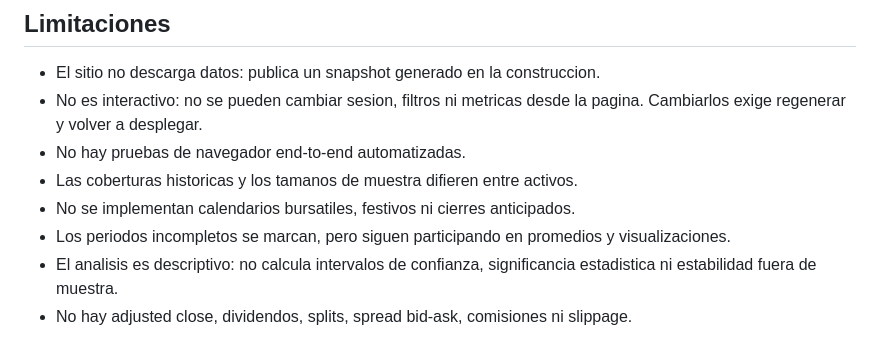
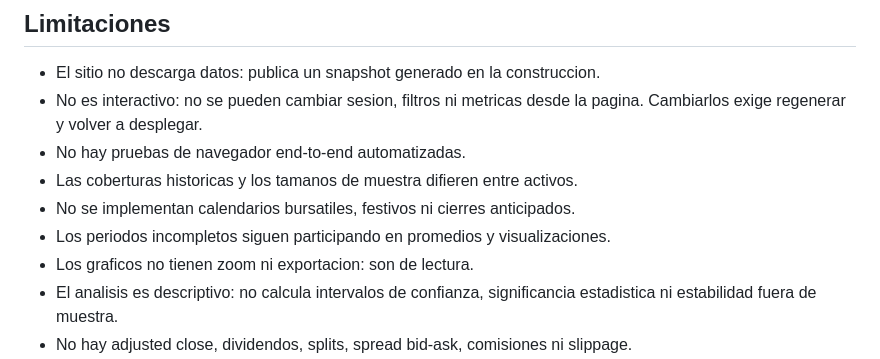
Before and after one commit to Seggov/seasonal-market-dashboard, a Markdown page: README.md, the part around the change. Drawn GitHub-style.

Commit message:
docs: revisa las limitaciones

```diff
--- a/README.md
+++ b/README.md
@@ -572,8 +572,8 @@ expongan como control.
 - No hay pruebas de navegador end-to-end automatizadas.
 - Las coberturas historicas y los tamanos de muestra difieren entre activos.
 - No se implementan calendarios bursatiles, festivos ni cierres anticipados.
-- Los periodos incompletos se marcan, pero siguen participando en promedios y
-  visualizaciones.
+- Los periodos incompletos siguen participando en promedios y visualizaciones.
+- Los graficos no tienen zoom ni exportacion: son de lectura.
 - El analisis es descriptivo: no calcula intervalos de confianza, significancia
   estadistica ni estabilidad fuera de muestra.
 - No hay adjusted close, dividendos, splits, spread bid-ask, comisiones ni
```
